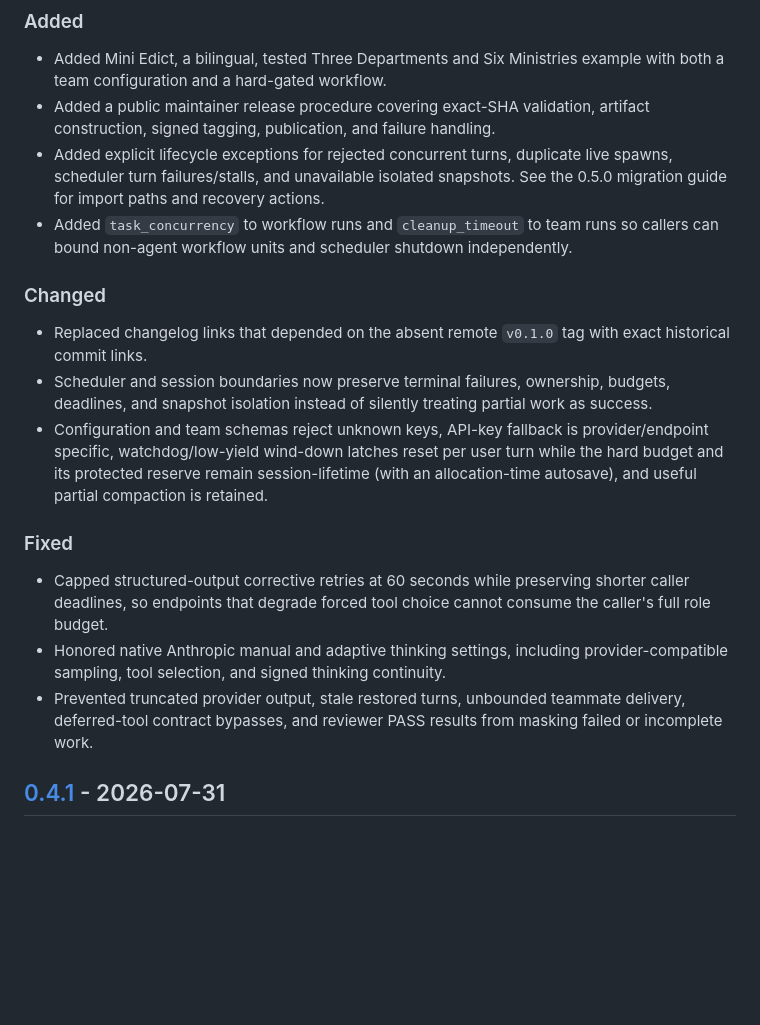
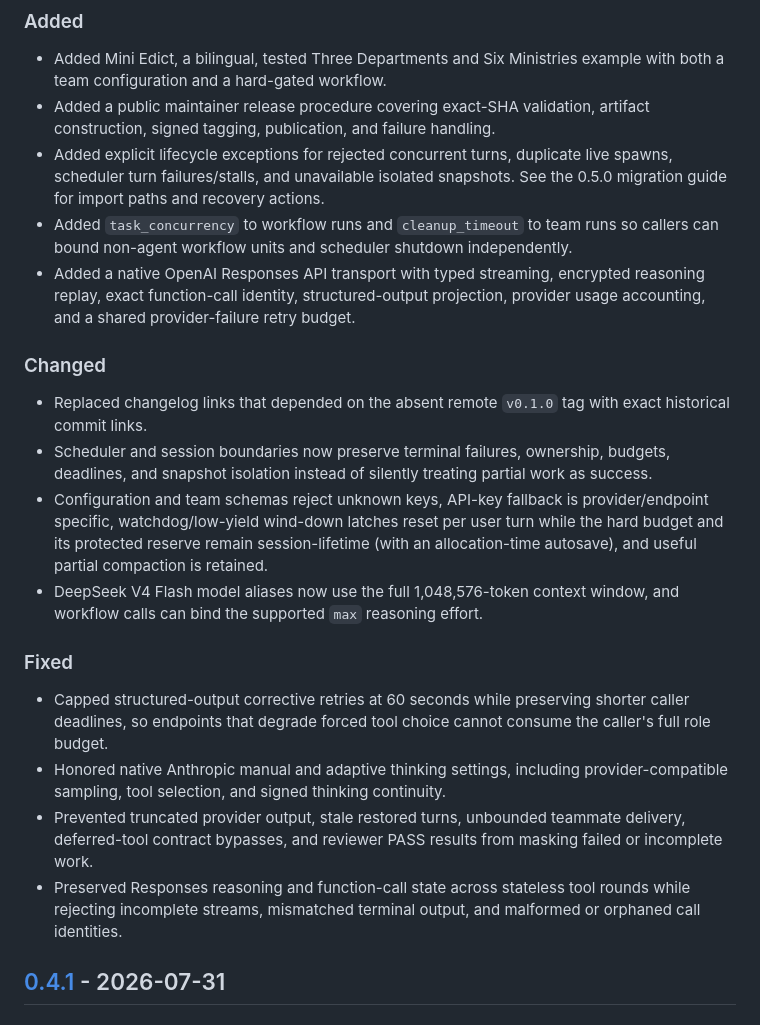
Before and after one commit to Louis-zxLiu/OpenCollab, a Markdown page: CHANGELOG.md, the part around one of its changes. GitHub-like rendering; blank space fills up the shorter version.

Commit message:
chore: prepare OpenCollab 0.5.0 release

```diff
--- a/CHANGELOG.md
+++ b/CHANGELOG.md
@@ -21,6 +21,9 @@ and the project aims to follow [Semantic Versioning](https://semver.org/).
 - Added `task_concurrency` to workflow runs and `cleanup_timeout` to team runs
   so callers can bound non-agent workflow units and scheduler shutdown
   independently.
+- Added a native OpenAI Responses API transport with typed streaming, encrypted
+  reasoning replay, exact function-call identity, structured-output projection,
+  provider usage accounting, and a shared provider-failure retry budget.
 
 ### Changed
 - Replaced changelog links that depended on the absent remote `v0.1.0` tag with
@@ -33,6 +36,8 @@ and the project aims to follow [Semantic Versioning](https://semver.org/).
   user turn while the hard budget and its protected reserve remain
   session-lifetime (with an allocation-time autosave), and useful partial
   compaction is retained.
+- DeepSeek V4 Flash model aliases now use the full 1,048,576-token context
+  window, and workflow calls can bind the supported `max` reasoning effort.
 
 ### Fixed
 - Capped structured-output corrective retries at 60 seconds while preserving
@@ -43,6 +48,9 @@ and the project aims to follow [Semantic Versioning](https://semver.org/).
 - Prevented truncated provider output, stale restored turns, unbounded teammate
   delivery, deferred-tool contract bypasses, and reviewer PASS results from
   masking failed or incomplete work.
+- Preserved Responses reasoning and function-call state across stateless tool
+  rounds while rejecting incomplete streams, mismatched terminal output, and
+  malformed or orphaned call identities.
 
 ## [0.4.1] - 2026-07-31
 
```
Also changed, not shown: other parts of CHANGELOG.md (+1 -1 lines), RELEASING.md (+1 -1 lines).
